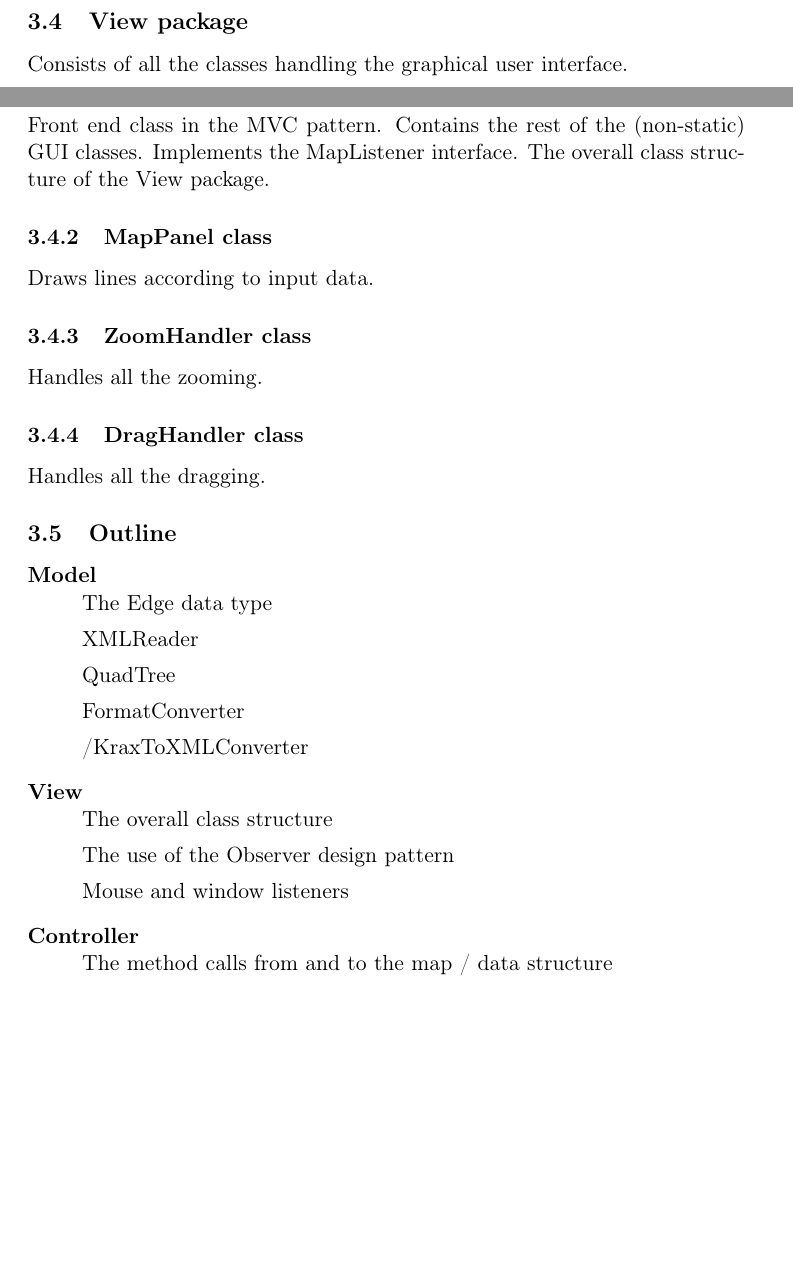
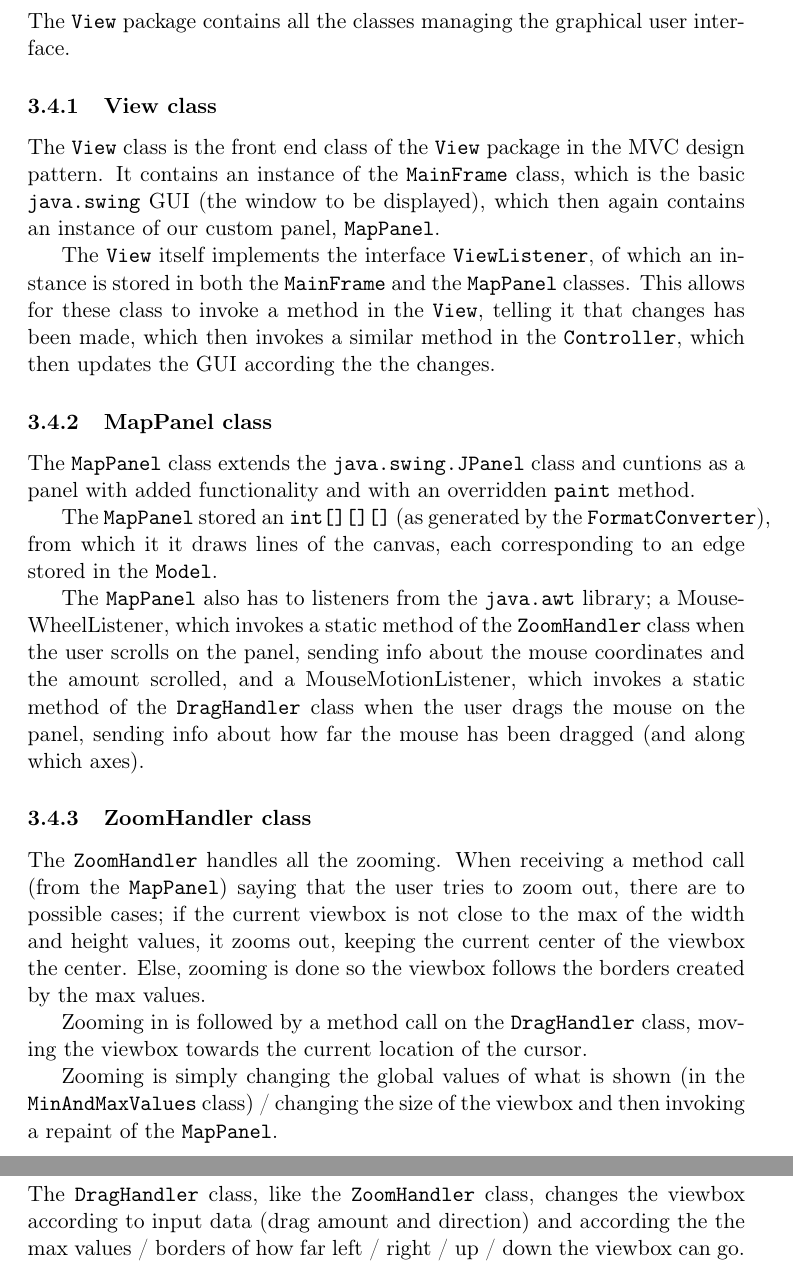
Before and after one commit to czepluch/FirstYearProject, a LaTeX document (Report.tex): two parts of pages 6 and 7 of 9 before the commit and two parts of pages 7 and 8 of 10 after it, joined at a grey line, cut so that both start at the same text, the shorter picture padded with empty space. Compiled offline with pdfLaTeX.

Commit message:
Completed Implementation part of the report (not yet spellchecked / corrected)

```diff
--- a/Report.tex
+++ b/Report.tex
@@ -117,41 +117,28 @@ Not directly part of the implementation, but the class used for converting the d
 
 \subsection{View package} % Consists of all the classes handling the graphical user interface
-Consists of all the classes handling the graphical user interface.
+The \texttt{View} package contains all the classes managing the graphical user interface.
 
 \subsubsection{View class} % Front end class in the MVC pattern. Contains the rest of the (non-static) GUI classes. Implements the MapListener interface. The overall class structure of the View package
-Front end class in the MVC pattern. Contains the rest of the (non-static) GUI classes. Implements the MapListener interface. The overall class structure of the View package.
+The \texttt{View} class is the front end class of the \texttt{View} package in the MVC design pattern. It contains an instance of the \texttt{MainFrame} class, which is the basic \texttt{java.swing} GUI (the window to be displayed), which then again contains an instance of our custom panel, \texttt{MapPanel}.
+
+The \texttt{View} itself implements the interface \texttt{ViewListener}, of which an instance is stored in both the \texttt{MainFrame} and the \texttt{MapPanel} classes. This allows for these class to invoke a method in the \texttt{View}, telling it that changes has been made, which then invokes a similar method in the \texttt{Controller}, which then updates the GUI according the the changes.
 
 \subsubsection{MapPanel class} % Draws lines according to input data
-Draws lines according to input data.
+The \texttt{MapPanel} class extends the \texttt{java.swing.JPanel} class and cuntions as a panel with added functionality and with an overridden \texttt{paint} method.
+
+The \texttt{MapPanel} stored an \texttt{int[][][]} (as generated by the \texttt{FormatConverter}), from which it it draws lines of the canvas, each corresponding to an edge stored in the \texttt{Model}.
+
+The \texttt{MapPanel} also has to listeners from the \texttt{java.awt} library; a MouseWheelListener, which invokes a static method of the \texttt{ZoomHandler} class when the user scrolls on the panel, sending info about the mouse coordinates and the amount scrolled, and a MouseMotionListener, which invokes a static method of the \texttt{DragHandler} class when the user drags the mouse on the panel, sending info about how far the mouse has been dragged (and along which axes).
 
 \subsubsection{ZoomHandler class} % Handles all the zooming
-Handles all the zooming.
+The \texttt{ZoomHandler} handles all the zooming. When receiving a method call (from the \texttt{MapPanel}) saying that the user tries to zoom out, there are to possible cases; if the current viewbox is not close to the max of the width and height values, it zooms out, keeping the current center of the viewbox the center. Else, zooming is done so  the viewbox follows the borders created by the max values.
+
+Zooming in is followed by a method call on the \texttt{DragHandler} class, moving the viewbox towards the current location of the cursor.
+
+Zooming is simply changing the global values of what is shown (in the \texttt{MinAndMaxValues} class) / changing the size of the viewbox and then invoking a repaint of the \texttt{MapPanel}.
 
 \subsubsection{DragHandler class} % Handles all the dragging
-Handles all the dragging.
-
-\subsection{Outline}
-\begin{description}
-	\item[Model] \hfill \\
-	The Edge data type
-
-	XMLReader
-
-	QuadTree
-
-	FormatConverter
-
-	/KraxToXMLConverter
-	\item[View] \hfill \\
-	The overall class structure
-
-	The use of the Observer design pattern
-
-	Mouse and window listeners
-	\item[Controller] \hfill \\
-	The method calls from and to the map / data structure
-\end{description}
-% section Implementation (end)
+The \texttt{DragHandler} class, like the \texttt{ZoomHandler} class, changes the viewbox according to input data (drag amount and direction) and according the the max values / borders of how far left / right / up / down the viewbox can go.
 
 \pagebreak
 \section{Discussion} % (fold)
```
Also changed, not shown: Report.pdf, Report.tex (34 more changed lines).
